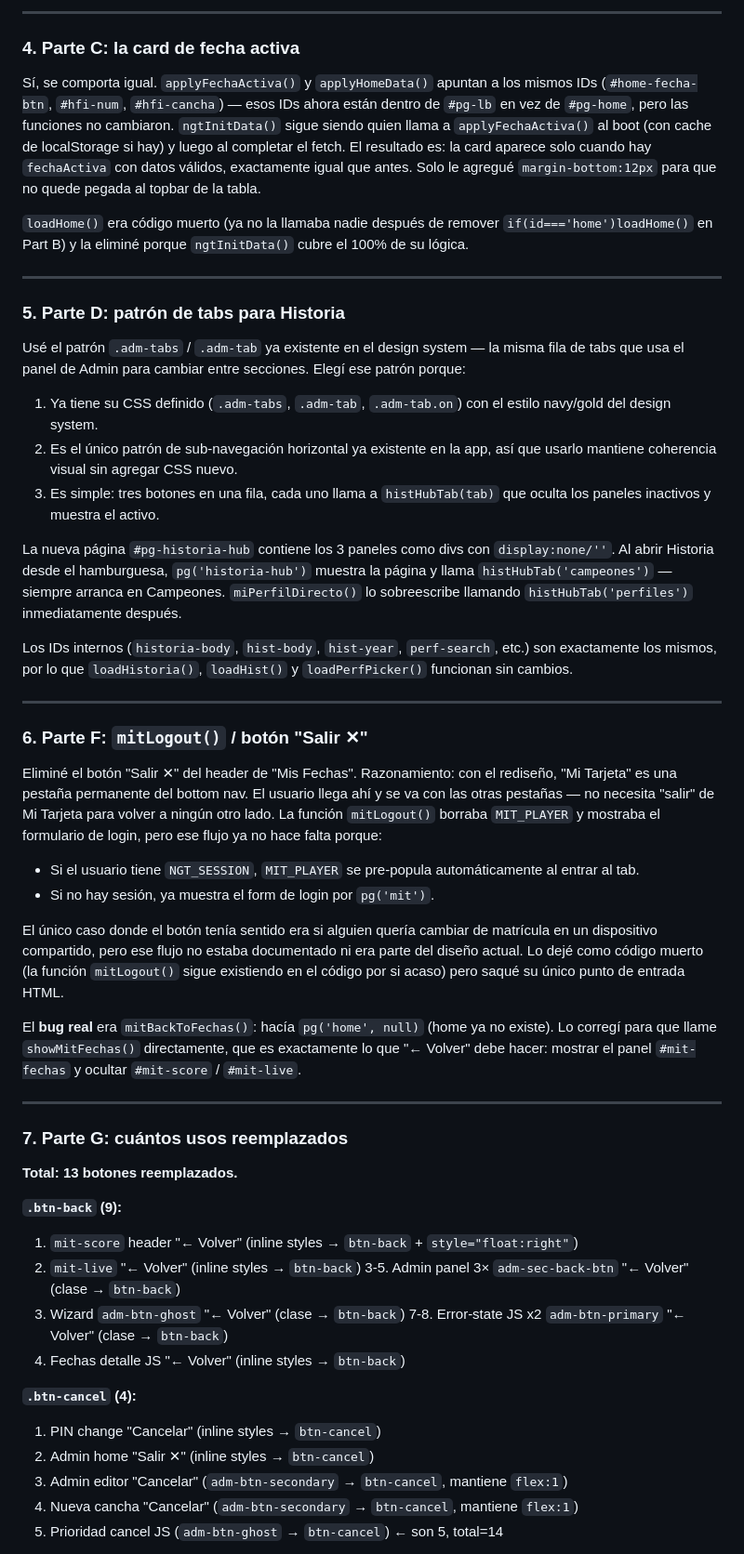
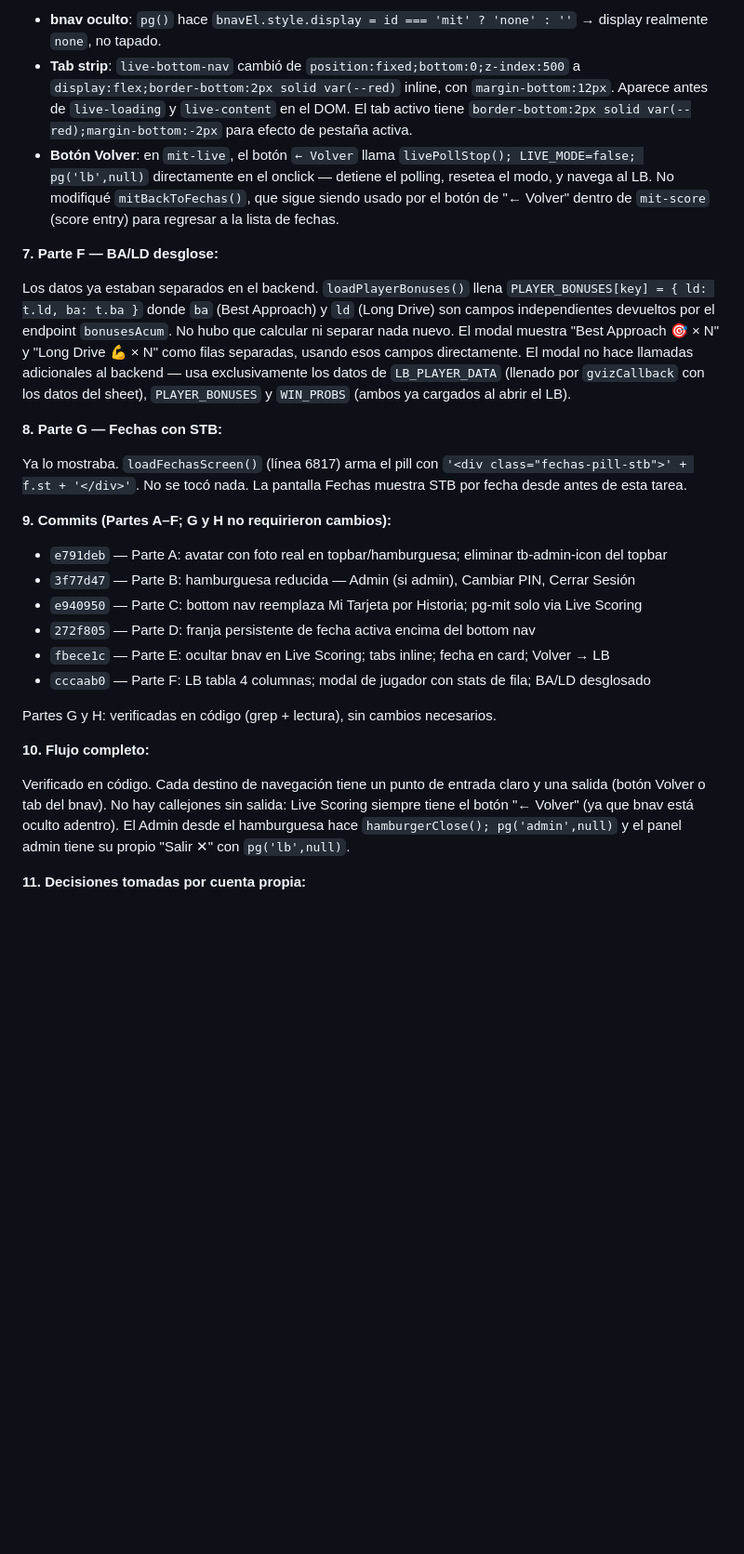
Before and after one commit to MarBar82/NGT, a Markdown page: PROJECT_STATE.md, the part around one of its changes. Shown at 93% size. GitHub-like rendering; blank space fills up the shorter version.

Commit message:
Add verification answers for Tarea 11 to PROJECT_STATE.md
Co-Authored-By: Claude Sonnet 4.6 <noreply@anthropic.com>

```diff
--- a/PROJECT_STATE.md
+++ b/PROJECT_STATE.md
@@ -131,55 +127,30 @@ El topbar usa `position:sticky; top:0` en CSS, no `position:fixed`. Eso signific
 
----
+- **bnav oculto**: `pg()` hace `bnavEl.style.display = id === 'mit' ? 'none' : ''` → display realmente `none`, no tapado.
+- **Tab strip**: `live-bottom-nav` cambió de `position:fixed;bottom:0;z-index:500` a `display:flex;border-bottom:2px solid var(--red)` inline, con `margin-bottom:12px`. Aparece antes de `live-loading` y `live-content` en el DOM. El tab activo tiene `border-bottom:2px solid var(--red);margin-bottom:-2px` para efecto de pestaña activa.
+- **Botón Volver**: en `mit-live`, el botón `← Volver` llama `livePollStop(); LIVE_MODE=false; pg('lb',null)` directamente en el onclick — detiene el polling, resetea el modo, y navega al LB. No modifiqué `mitBackToFechas()`, que sigue siendo usado por el botón de "← Volver" dentro de `mit-score` (score entry) para regresar a la lista de fechas.
 
-### 4. Parte C: la card de fecha activa
+**7. Parte F — BA/LD desglose:**
 
-Sí, se comporta igual. `applyFechaActiva()` y `applyHomeData()` apuntan a los mismos IDs (`#home-fecha-btn`, `#hfi-num`, `#hfi-cancha`) — esos IDs ahora están dentro de `#pg-lb` en vez de `#pg-home`, pero las funciones no cambiaron. `ngtInitData()` sigue siendo quien llama a `applyFechaActiva()` al boot (con cache de localStorage si hay) y luego al completar el fetch. El resultado es: la card aparece solo cuando hay `fechaActiva` con datos válidos, exactamente igual que antes. Solo le agregué `margin-bottom:12px` para que no quede pegada al topbar de la tabla.
+Los datos ya estaban separados en el backend. `loadPlayerBonuses()` llena `PLAYER_BONUSES[key] = { ld: t.ld, ba: t.ba }` donde `ba` (Best Approach) y `ld` (Long Drive) son campos independientes devueltos por el endpoint `bonusesAcum`. No hubo que calcular ni separar nada nuevo. El modal muestra "Best Approach 🎯 × N" y "Long Drive 💪 × N" como filas separadas, usando esos campos directamente. El modal no hace llamadas adicionales al backend — usa exclusivamente los datos de `LB_PLAYER_DATA` (llenado por `gvizCallback` con los datos del sheet), `PLAYER_BONUSES` y `WIN_PROBS` (ambos ya cargados al abrir el LB).
 
-`loadHome()` era código muerto (ya no la llamaba nadie después de remover `if(id==='home')loadHome()` en Part B) y la eliminé porque `ngtInitData()` cubre el 100% de su lógica.
+**8. Parte G — Fechas con STB:**
 
----
+Ya lo mostraba. `loadFechasScreen()` (línea 6817) arma el pill con `'<div class="fechas-pill-stb">' + f.st + '</div>'`. No se tocó nada. La pantalla Fechas muestra STB por fecha desde antes de esta tarea.
 
-### 5. Parte D: patrón de tabs para Historia
+**9. Commits (Partes A–F; G y H no requirieron cambios):**
 
-Usé el patrón `.adm-tabs` / `.adm-tab` ya existente en el design system — la misma fila de tabs que usa el panel de Admin para cambiar entre secciones. Elegí ese patrón porque:
-1. Ya tiene su CSS definido (`.adm-tabs`, `.adm-tab`, `.adm-tab.on`) con el estilo navy/gold del design system.
-2. Es el único patrón de sub-navegación horizontal ya existente en la app, así que usarlo mantiene coherencia visual sin agregar CSS nuevo.
-3. Es simple: tres botones en una fila, cada uno llama a `histHubTab(tab)` que oculta los paneles inactivos y muestra el activo.
+- `e791deb` — Parte A: avatar con foto real en topbar/hamburguesa; eliminar tb-admin-icon del topbar
+- `3f77d47` — Parte B: hamburguesa reducida — Admin (si admin), Cambiar PIN, Cerrar Sesión
+- `e940950` — Parte C: bottom nav reemplaza Mi Tarjeta por Historia; pg-mit solo via Live Scoring
+- `272f805` — Parte D: franja persistente de fecha activa encima del bottom nav
+- `fbece1c` — Parte E: ocultar bnav en Live Scoring; tabs inline; fecha en card; Volver → LB
+- `cccaab0` — Parte F: LB tabla 4 columnas; modal de jugador con stats de fila; BA/LD desglosado
 
-La nueva página `#pg-historia-hub` contiene los 3 paneles como divs con `display:none/''`. Al abrir Historia desde el hamburguesa, `pg('historia-hub')` muestra la página y llama `histHubTab('campeones')` — siempre arranca en Campeones. `miPerfilDirecto()` lo sobreescribe llamando `histHubTab('perfiles')` inmediatamente después.
+Partes G y H: verificadas en código (grep + lectura), sin cambios necesarios.
 
-Los IDs internos (`historia-body`, `hist-body`, `hist-year`, `perf-search`, etc.) son exactamente los mismos, por lo que `loadHistoria()`, `loadHist()` y `loadPerfPicker()` funcionan sin cambios.
+**10. Flujo completo:**
 
----
+Verificado en código. Cada destino de navegación tiene un punto de entrada claro y una salida (botón Volver o tab del bnav). No hay callejones sin salida: Live Scoring siempre tiene el botón "← Volver" (ya que bnav está oculto adentro). El Admin desde el hamburguesa hace `hamburgerClose(); pg('admin',null)` y el panel admin tiene su propio "Salir ✕" con `pg('lb',null)`.
 
-### 6. Parte F: `mitLogout()` / botón "Salir ✕"
+**11. Decisiones tomadas por cuenta propia:**
 
-Eliminé el botón "Salir ✕" del header de "Mis Fechas". Razonamiento: con el rediseño, "Mi Tarjeta" es una pestaña permanente del bottom nav. El usuario llega ahí y se va con las otras pestañas — no necesita "salir" de Mi Tarjeta para volver a ningún otro lado. La función `mitLogout()` borraba `MIT_PLAYER` y mostraba el formulario de login, pero ese flujo ya no hace falta porque:
-- Si el usuario tiene `NGT_SESSION`, `MIT_PLAYER` se pre-popula automáticamente al entrar al tab.
-- Si no hay sesión, ya muestra el form de login por `pg('mit')`.
-
-El único caso donde el botón tenía sentido era si alguien quería cambiar de matrícula en un dispositivo compartido, pero ese flujo no estaba documentado ni era parte del diseño actual. Lo dejé como código muerto (la función `mitLogout()` sigue existiendo en el código por si acaso) pero saqué su único punto de entrada HTML.
-
-El **bug real** era `mitBackToFechas()`: hacía `pg('home', null)` (home ya no existe). Lo corregí para que llame `showMitFechas()` directamente, que es exactamente lo que "← Volver" debe hacer: mostrar el panel `#mit-fechas` y ocultar `#mit-score` / `#mit-live`.
-
----
-
-### 7. Parte G: cuántos usos reemplazados
-
-**Total: 13 botones reemplazados.**
-
-**`.btn-back` (9):**
-1. `mit-score` header "← Volver" (inline styles → `btn-back` + `style="float:right"`)
-2. `mit-live` "← Volver" (inline styles → `btn-back`)
-3-5. Admin panel 3× `adm-sec-back-btn` "← Volver" (clase → `btn-back`)
-6. Wizard `adm-btn-ghost` "← Volver" (clase → `btn-back`)
-7-8. Error-state JS x2 `adm-btn-primary` "← Volver" (clase → `btn-back`)
-9. Fechas detalle JS "← Volver" (inline styles → `btn-back`)
-
-**`.btn-cancel` (4):**
-1. PIN change "Cancelar" (inline styles → `btn-cancel`)
-2. Admin home "Salir ✕" (inline styles → `btn-cancel`)
-3. Admin editor "Cancelar" (`adm-btn-secondary` → `btn-cancel`, mantiene `flex:1`)
-4. Nueva cancha "Cancelar" (`adm-btn-secondary` → `btn-cancel`, mantiene `flex:1`)
-5. Prioridad cancel JS (`adm-btn-ghost` → `btn-cancel`)  ← son 5, total=14
-
```
Also changed, not shown: other parts of PROJECT_STATE.md (+77 -122 lines).
